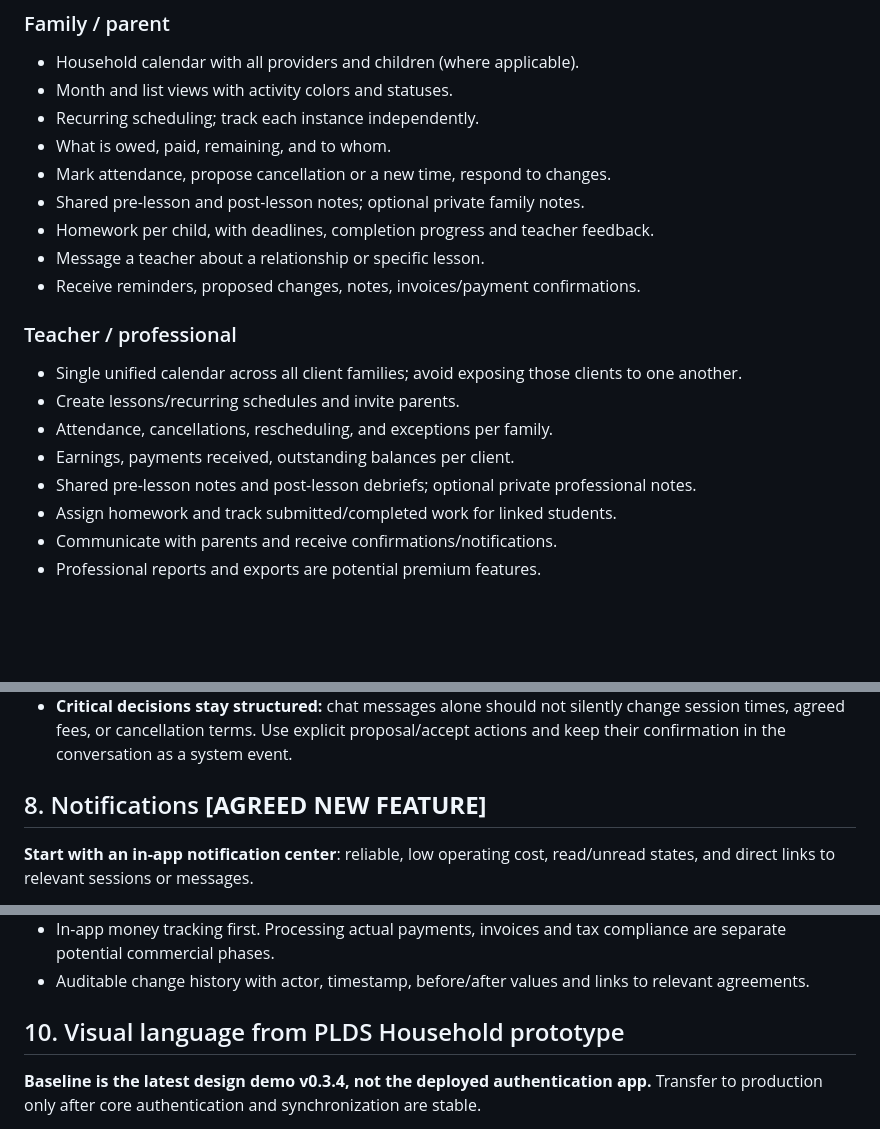
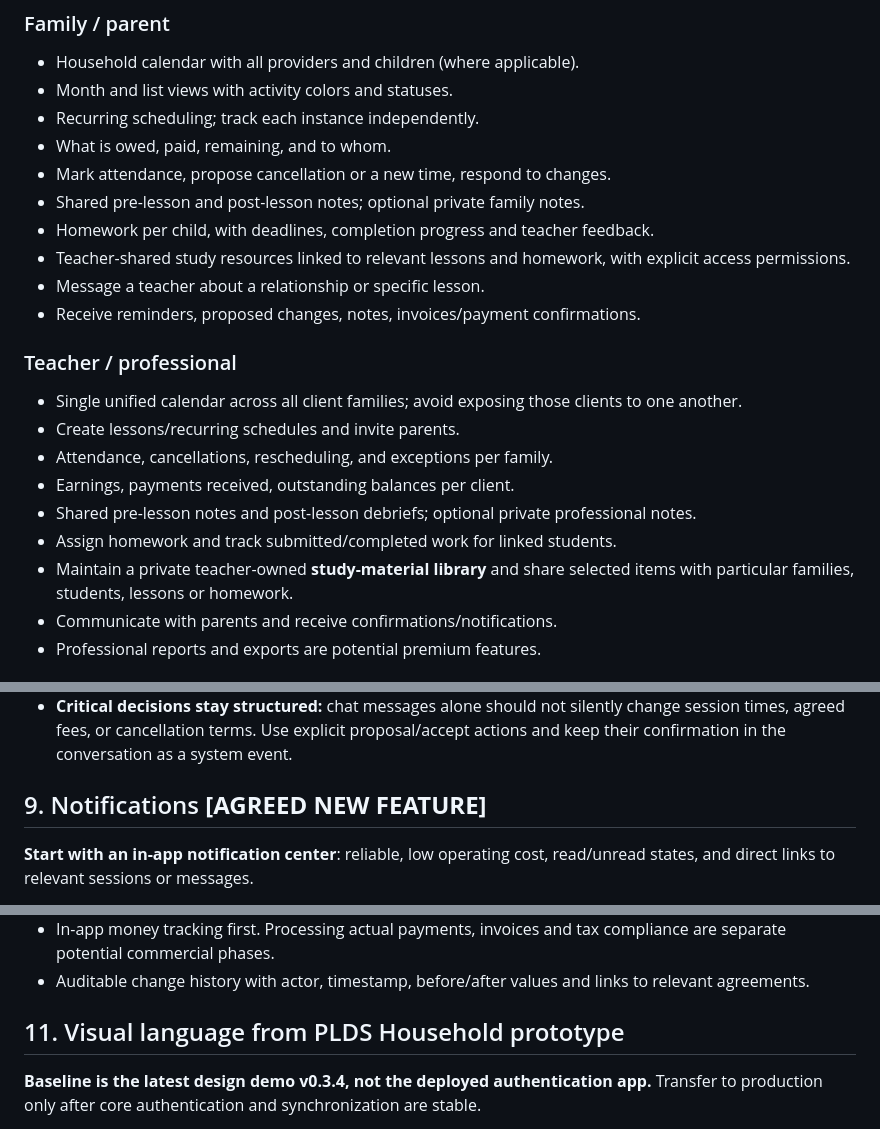
Before and after one commit to theplds/plds-household, a Markdown page: docs/COMMERCIAL_PRODUCT_SPEC.md, 3 parts joined by grey strips. GitHub-like rendering; blank space fills up the shorter version.

```diff
--- a/docs/COMMERCIAL_PRODUCT_SPEC.md
+++ b/docs/COMMERCIAL_PRODUCT_SPEC.md
@@ -37,6 +37,7 @@ Potential audiences: families managing multiple children's lessons or household
 - Mark attendance, propose cancellation or a new time, respond to changes.
 - Shared pre-lesson and post-lesson notes; optional private family notes.
 - Homework per child, with deadlines, completion progress and teacher feedback.
+- Teacher-shared study resources linked to relevant lessons and homework, with explicit access permissions.
 - Message a teacher about a relationship or specific lesson.
 - Receive reminders, proposed changes, notes, invoices/payment confirmations.
 
@@ -48,6 +49,7 @@ Potential audiences: families managing multiple children's lessons or household
 - Earnings, payments received, outstanding balances per client.
 - Shared pre-lesson notes and post-lesson debriefs; optional private professional notes.
 - Assign homework and track submitted/completed work for linked students.
+- Maintain a private teacher-owned **study-material library** and share selected items with particular families, students, lessons or homework.
 - Communicate with parents and receive confirmations/notifications.
 - Professional reports and exports are potential premium features.
 
@@ -142,7 +178,7 @@ Design ideas:
 - Protect private information, prevent cross-family message exposure, consider blocking/reporting and account-disconnection behavior before public rollout.
 - **Critical decisions stay structured:** chat messages alone should not silently change session times, agreed fees, or cancellation terms. Use explicit proposal/accept actions and keep their confirmation in the conversation as a system event.
 
-## 8. Notifications **[AGREED NEW FEATURE]**
+## 9. Notifications **[AGREED NEW FEATURE]**
 
 **Start with an in-app notification center**: reliable, low operating cost, read/unread states, and direct links to relevant sessions or messages.
 
@@ -176,7 +212,7 @@ Preferences: per event type and channel, quiet hours, reminder lead time, email
 - In-app money tracking first. Processing actual payments, invoices and tax compliance are separate potential commercial phases.
 - Auditable change history with actor, timestamp, before/after values and links to relevant agreements.
 
-## 10. Visual language from PLDS Household prototype
+## 11. Visual language from PLDS Household prototype
 
 **Baseline is the latest design demo v0.3.4, not the deployed authentication app.** Transfer to production only after core authentication and synchronization are stable.
 
```
Also changed, not shown: other parts of docs/COMMERCIAL_PRODUCT_SPEC.md (+59 -22 lines).
